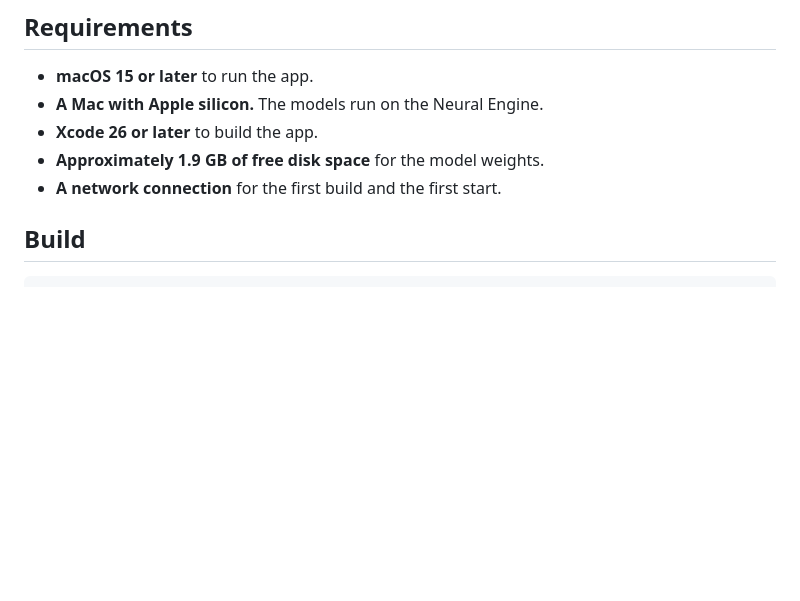
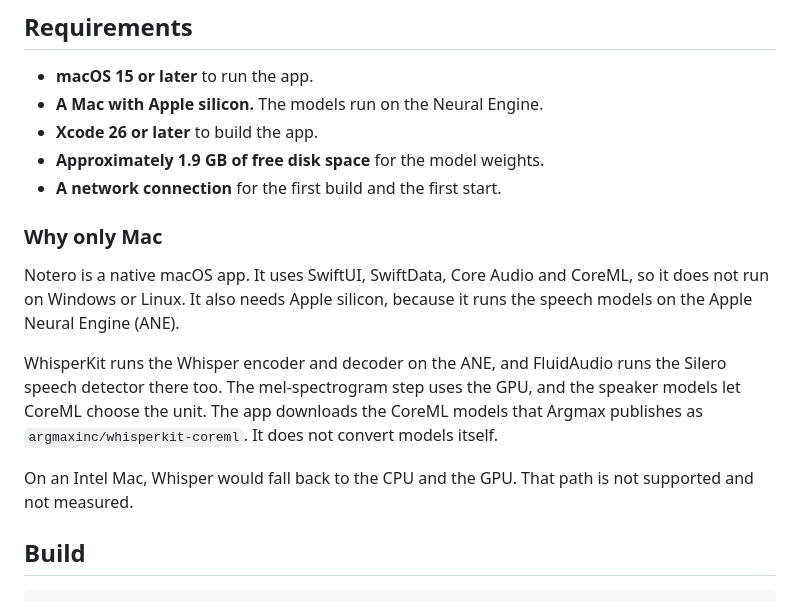
Before and after one commit to jamesulip/Notero, a Markdown page: README.md, the part around the change. Drawn GitHub-style; blank space fills up the shorter version.

Commit message:
Explain in the README why Notero runs only on Apple silicon
Add a "Why only Mac" section under Requirements. It names the macOS-only
frameworks, states that the speech models run on the Neural Engine, and
records which step uses which compute unit under the WhisperKit and
FluidAudio defaults. Unmeasured claims are marked as such.

Co-Authored-By: Claude Fable 5.1 <noreply@anthropic.com>

```diff
--- a/README.md
+++ b/README.md
@@ -66,6 +66,21 @@ how to fill a demo library without a touch to your own recordings.
 - **Xcode 26 or later** to build the app.
 - **Approximately 1.9 GB of free disk space** for the model weights.
 - **A network connection** for the first build and the first start.
+
+### Why only Mac
+
+Notero is a native macOS app. It uses SwiftUI, SwiftData, Core Audio and
+CoreML, so it does not run on Windows or Linux. It also needs Apple silicon,
+because it runs the speech models on the Apple Neural Engine (ANE).
+
+WhisperKit runs the Whisper encoder and decoder on the ANE, and FluidAudio
+runs the Silero speech detector there too. The mel-spectrogram step uses the
+GPU, and the speaker models let CoreML choose the unit. The app downloads the
+CoreML models that Argmax publishes as `argmaxinc/whisperkit-coreml`. It does
+not convert models itself.
+
+On an Intel Mac, Whisper would fall back to the CPU and the GPU. That path is
+not supported and not measured.
 
 ## Build
 
```
